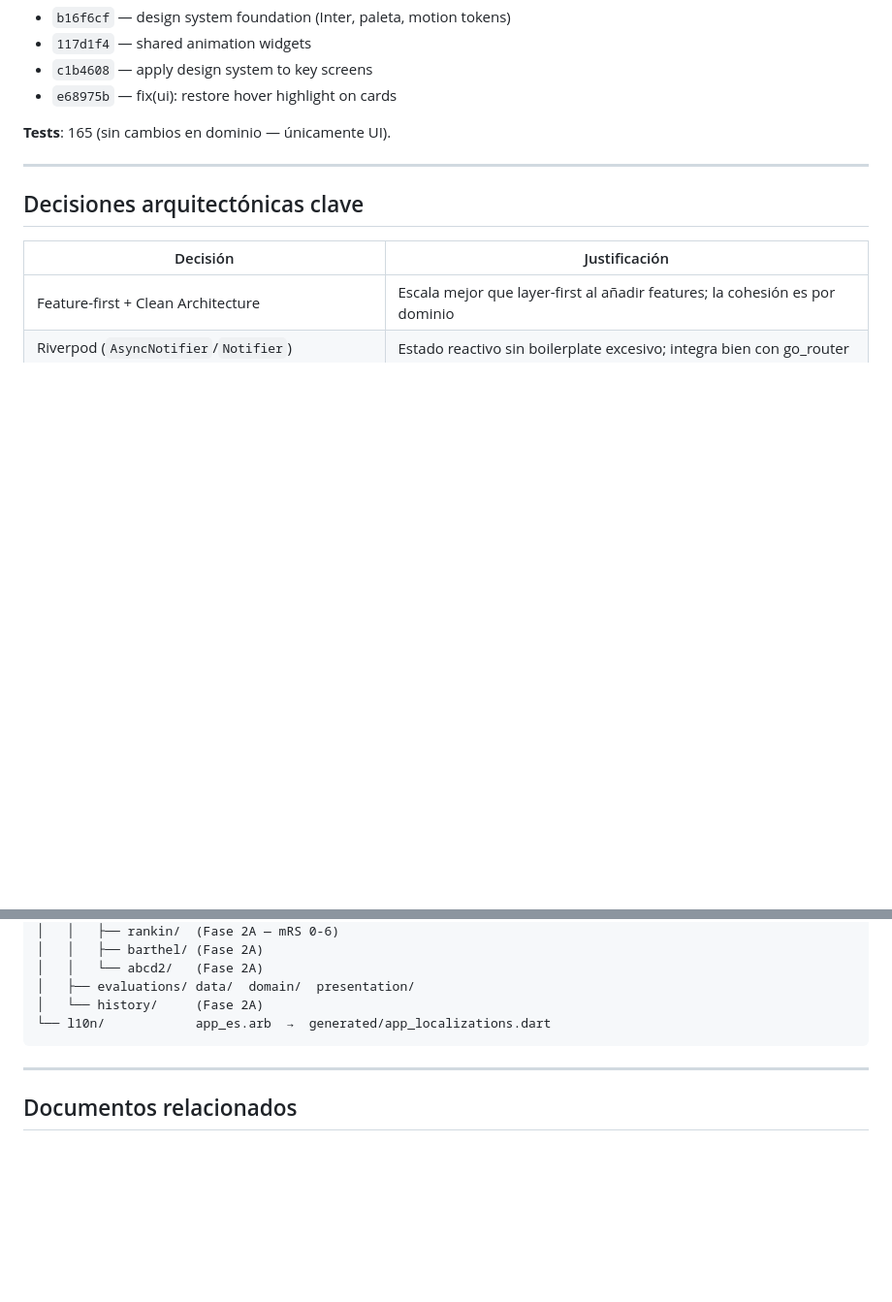
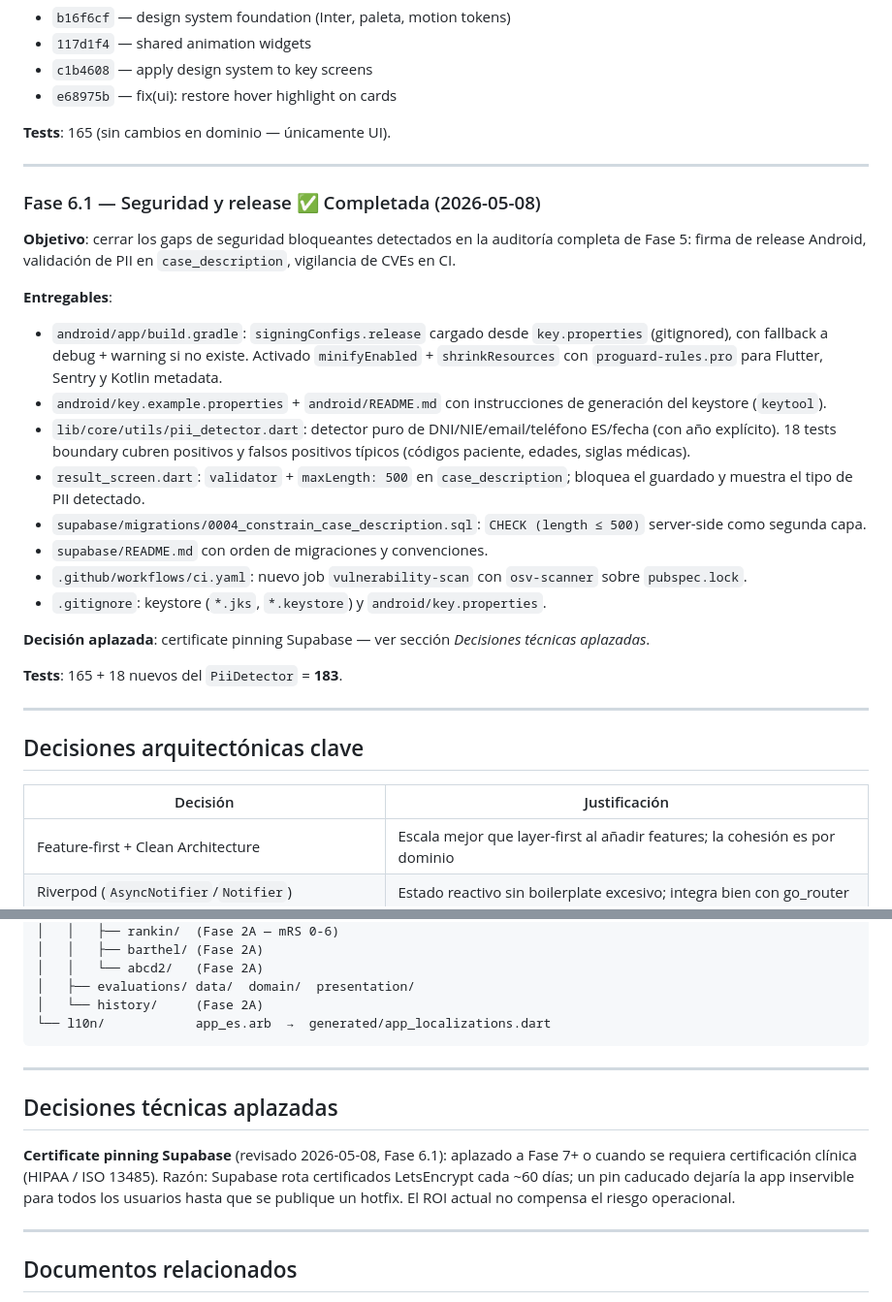
Before and after one commit to grisllo/NeuroScaleApp, a Markdown page: docs/ROADMAP.md, 2 parts joined by grey strips. Shown at 97% size. Drawn GitHub-style; blank space fills up the shorter version.

Commit message:
docs(roadmap): cierra subfase 6.1 — seguridad y release
Documenta Fase 6.1 en ROADMAP.md (entregables, decisión de aplazar
certificate pinning), añade fila en METODOLOGIA_Y_PLANIFICACION.md,
y actualiza el Gantt del README con sección Fase 6.

Co-Authored-By: Claude Sonnet 4.6 <noreply@anthropic.com>

```diff
--- a/docs/ROADMAP.md
+++ b/docs/ROADMAP.md
@@ -181,6 +181,26 @@ Issue #13.
 
 ---
 
+### Fase 6.1 — Seguridad y release ✅ Completada (2026-05-08)
+
+**Objetivo**: cerrar los gaps de seguridad bloqueantes detectados en la auditoría completa de Fase 5: firma de release Android, validación de PII en `case_description`, vigilancia de CVEs en CI.
+
+**Entregables**:
+- `android/app/build.gradle`: `signingConfigs.release` cargado desde `key.properties` (gitignored), con fallback a debug + warning si no existe. Activado `minifyEnabled` + `shrinkResources` con `proguard-rules.pro` para Flutter, Sentry y Kotlin metadata.
+- `android/key.example.properties` + `android/README.md` con instrucciones de generación del keystore (`keytool`).
+- `lib/core/utils/pii_detector.dart`: detector puro de DNI/NIE/email/teléfono ES/fecha (con año explícito). 18 tests boundary cubren positivos y falsos positivos típicos (códigos paciente, edades, siglas médicas).
+- `result_screen.dart`: `validator` + `maxLength: 500` en `case_description`; bloquea el guardado y muestra el tipo de PII detectado.
+- `supabase/migrations/0004_constrain_case_description.sql`: `CHECK (length ≤ 500)` server-side como segunda capa.
+- `supabase/README.md` con orden de migraciones y convenciones.
+- `.github/workflows/ci.yaml`: nuevo job `vulnerability-scan` con `osv-scanner` sobre `pubspec.lock`.
+- `.gitignore`: keystore (`*.jks`, `*.keystore`) y `android/key.properties`.
+
+**Decisión aplazada**: certificate pinning Supabase — ver sección _Decisiones técnicas aplazadas_.
+
+**Tests**: 165 + 18 nuevos del `PiiDetector` = **183**.
+
+---
+
 ## Decisiones arquitectónicas clave
 
 | Decisión | Justificación |
@@ -230,6 +250,12 @@ lib/
 
 ---
 
+## Decisiones técnicas aplazadas
+
+**Certificate pinning Supabase** (revisado 2026-05-08, Fase 6.1): aplazado a Fase 7+ o cuando se requiera certificación clínica (HIPAA / ISO 13485). Razón: Supabase rota certificados LetsEncrypt cada ~60 días; un pin caducado dejaría la app inservible para todos los usuarios hasta que se publique un hotfix. El ROI actual no compensa el riesgo operacional.
+
+---
+
 ## Documentos relacionados
 
 - `CLAUDE.md` — instrucciones para Claude Code (stack, comandos, convenciones).
```
Also changed, not shown: README.md (+3 -0 lines), docs/METODOLOGIA_Y_PLANIFICACION.md (+1 -0 lines).
